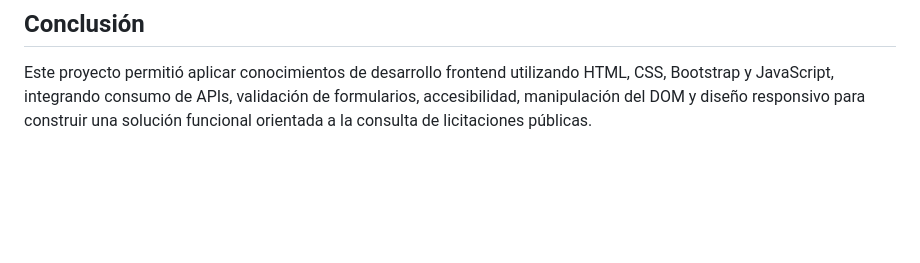
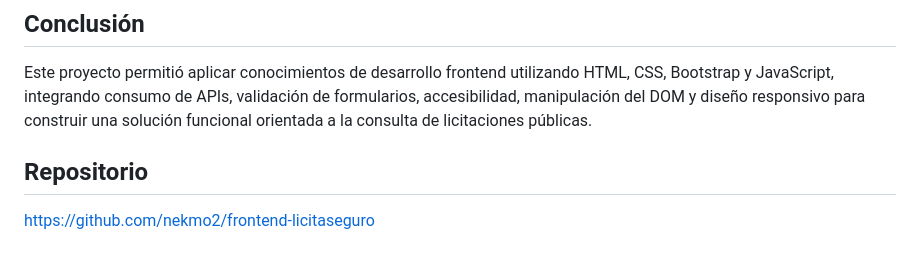
Before and after one commit to nekmo2/frontend-licitaseguro, a Markdown page: README.md, the part around the change. GitHub-like rendering; blank space fills up the shorter version.

Commit message:
añadi el repo

```diff
--- a/README.md
+++ b/README.md
@@ -103,3 +103,7 @@ Mercado Público (ChileCompra)
 ## Conclusión
 
 Este proyecto permitió aplicar conocimientos de desarrollo frontend utilizando HTML, CSS, Bootstrap y JavaScript, integrando consumo de APIs, validación de formularios, accesibilidad, manipulación del DOM y diseño responsivo para construir una solución funcional orientada a la consulta de licitaciones públicas.
+
+## Repositorio
+
+https://github.com/nekmo2/frontend-licitaseguro
```
